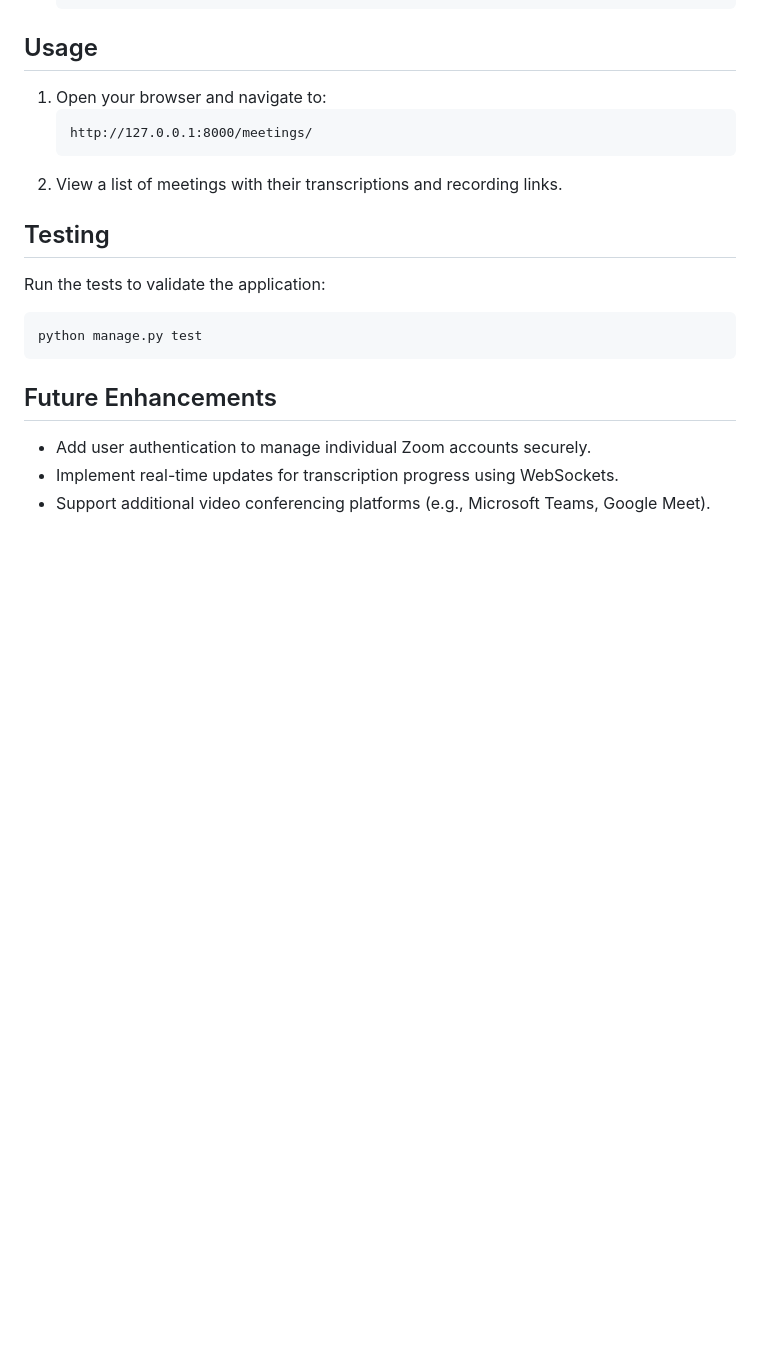
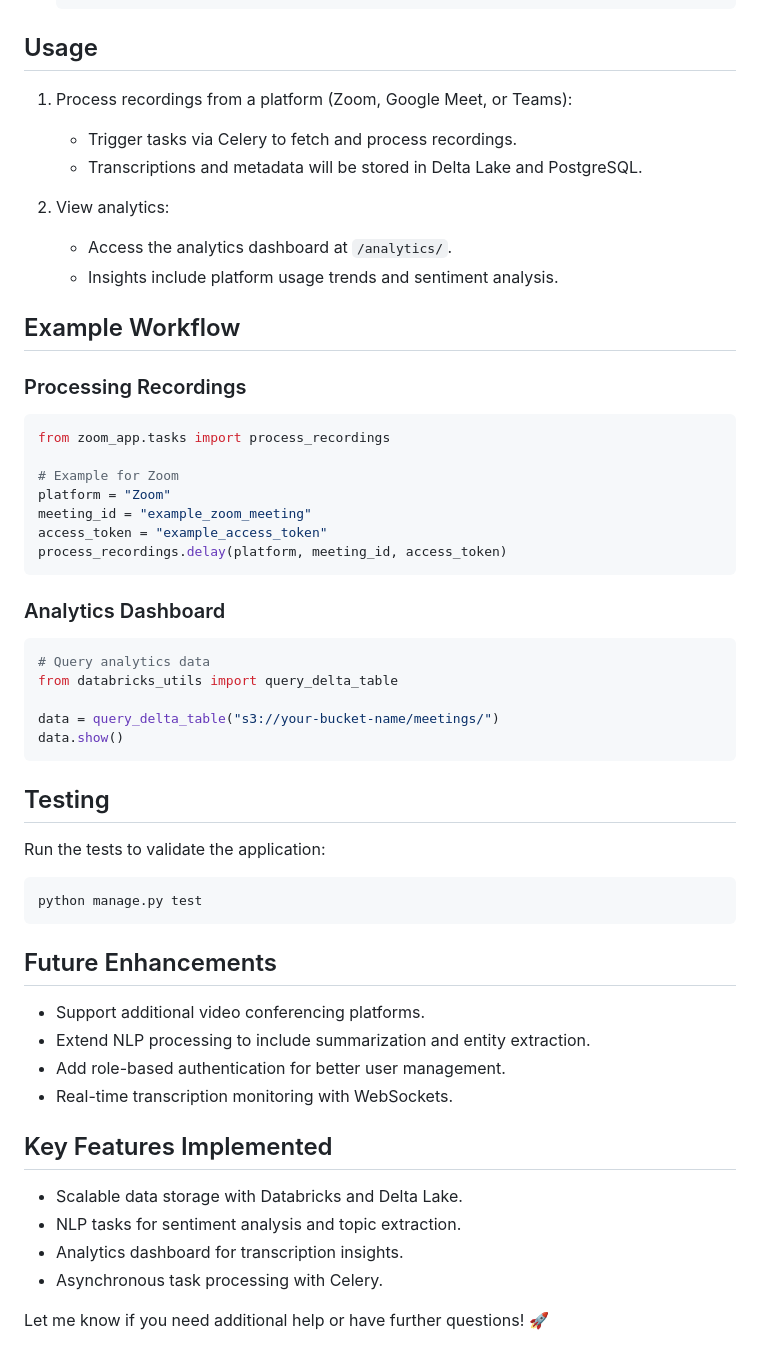
Before and after one commit to pragyach/Me-Assistant, a Markdown page: README.md, the part around the change printed below. Rendered like a GitHub page; blank space fills up the shorter version.

````diff
--- a/README.md
+++ b/README.md
@@ -122,11 +90,34 @@ Meeting Assistant is a Django-based application designed to help officials seaml
    ```
 
 ## Usage
-1. Open your browser and navigate to:
-   ```
-   http://127.0.0.1:8000/meetings/
-   ```
-2. View a list of meetings with their transcriptions and recording links.
+1. Process recordings from a platform (Zoom, Google Meet, or Teams):
+   - Trigger tasks via Celery to fetch and process recordings.
+   - Transcriptions and metadata will be stored in Delta Lake and PostgreSQL.
+
+2. View analytics:
+   - Access the analytics dashboard at `/analytics/`.
+   - Insights include platform usage trends and sentiment analysis.
+
+## Example Workflow
+### Processing Recordings
+```python
+from zoom_app.tasks import process_recordings
+
+# Example for Zoom
+platform = "Zoom"
+meeting_id = "example_zoom_meeting"
+access_token = "example_access_token"
+process_recordings.delay(platform, meeting_id, access_token)
+```
+
+### Analytics Dashboard
+```python
+# Query analytics data
+from databricks_utils import query_delta_table
+
+data = query_delta_table("s3://your-bucket-name/meetings/")
+data.show()
+```
 
 ## Testing
 Run the tests to validate the application:
@@ -135,6 +126,17 @@ python manage.py test
 ```
 
 ## Future Enhancements
-- Add user authentication to manage individual Zoom accounts securely.
-- Implement real-time updates for transcription progress using WebSockets.
-- Support additional video conferencing platforms (e.g., Microsoft Teams, Google Meet).
+- Support additional video conferencing platforms.
+- Extend NLP processing to include summarization and entity extraction.
+- Add role-based authentication for better user management.
+- Real-time transcription monitoring with WebSockets.
+
+## Key Features Implemented
+- Scalable data storage with Databricks and Delta Lake.
+- NLP tasks for sentiment analysis and topic extraction.
+- Analytics dashboard for transcription insights.
+- Asynchronous task processing with Celery.
+
+
+
+Let me know if you need additional help or have further questions! 🚀
````
Also changed, not shown: other parts of README.md (+35 -67 lines).
